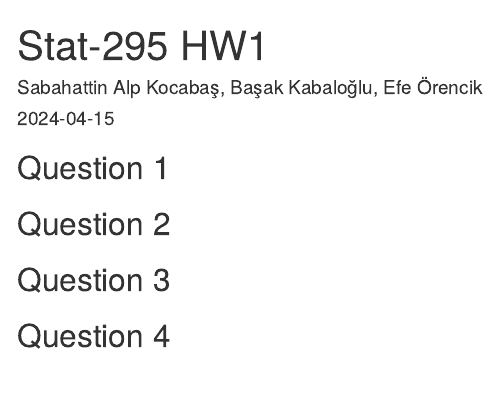
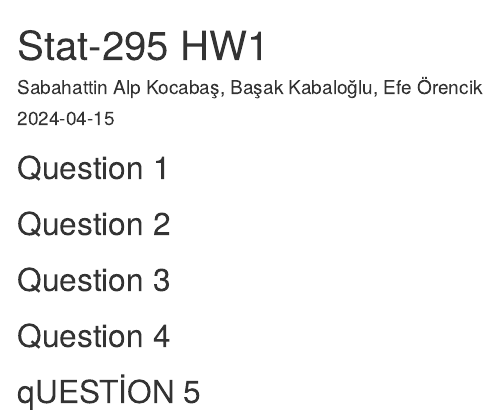
Before and after one commit to AlpKocabas/Stat295-Data-Analysing-Visualization-Mapping, an R Markdown document (Stat-295 HW1.rmd): the page in a window 1100 px wide, from its top. Rendered offline with R 4.5, knitr and Pandoc, with nearby package versions.

Commit message:
DENEMEEEE

```diff
--- a/Stat-295 HW1.rmd
+++ b/Stat-295 HW1.rmd
@@ -15,3 +15,5 @@ editor_options:
 ## Question 3
 
 ## Question 4
+
+## qUESTİON 5
```
